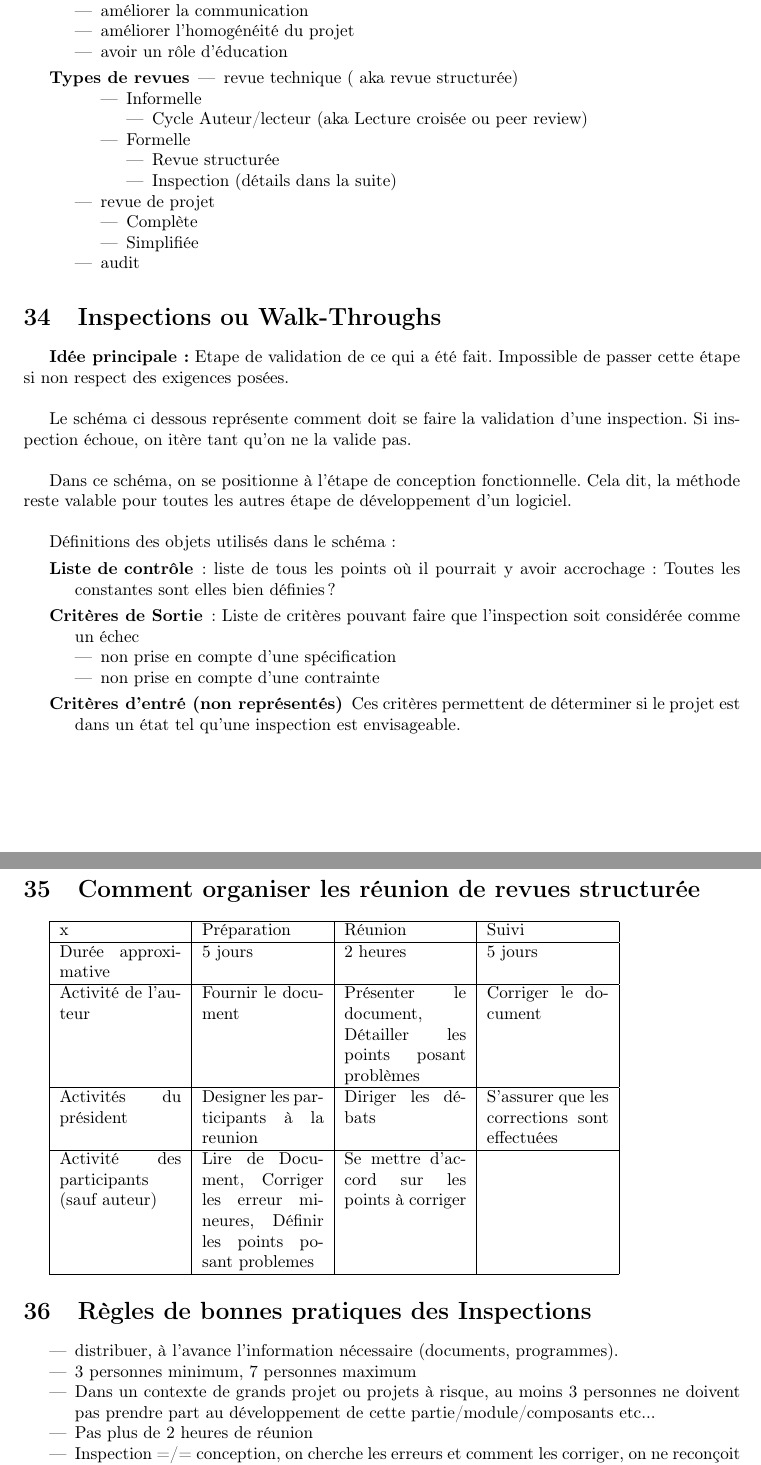
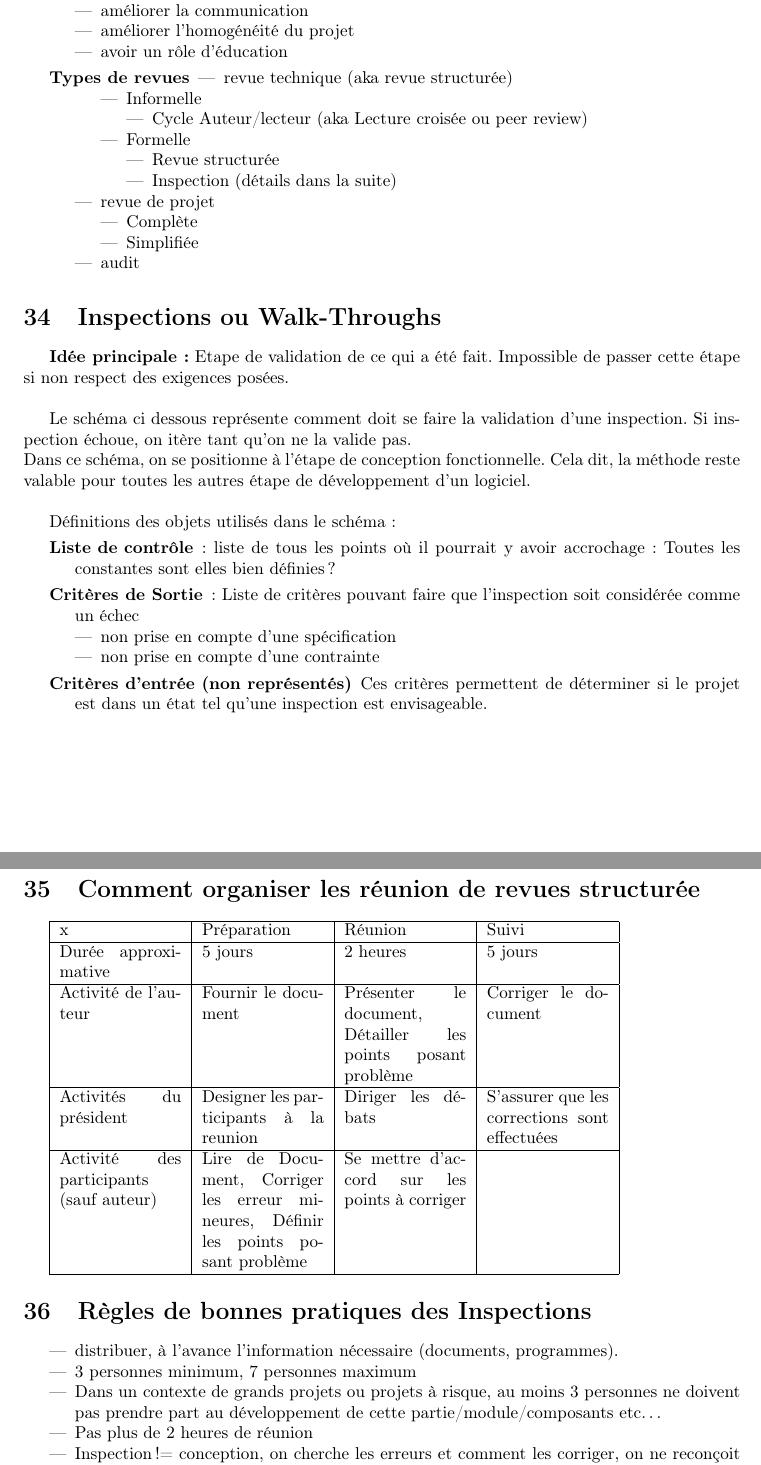
Before and after one commit to Cgg/RRA, a LaTeX document (docs/tex/0.premiere_page.tex, which reads docs/tex/9.tech_controle.tex): two parts of pages 29 and 30 of 38, joined at a grey line, cut so that both start at the same text. Compiled offline with pdfLaTeX.

Commit message:
relecture chap 9

```diff
--- a/docs/tex/9.tech_controle.tex
+++ b/docs/tex/9.tech_controle.tex
@@ -63,7 +63,7 @@ Définitions des objets utilisés dans le schéma :
 	\item non prise en compte d'une spécification
 	\item non prise  en compte d'une contrainte
 	\end{itemize}
-\item[Critères d’entré (non représentés)] Ces critères permettent de déterminer si le projet est dans un état tel qu’une inspection est envisageable.
+\item[Critères d’entrée (non représentés)] Ces critères permettent de déterminer si le projet est dans un état tel qu’une inspection est envisageable.
 \end{description}
 
 
@@ -75,11 +75,11 @@ Définitions des objets utilisés dans le schéma :
 \hline
 Durée approximative & 5 jours & 2 heures & 5 jours\\
 \hline
-Activité de l’auteur & Fournir le document & Présenter le document, Détailler les points posant problèmes & Corriger le document\\
+Activité de l’auteur & Fournir le document & Présenter le document, Détailler les points posant problème & Corriger le document\\
 \hline
 Activités du président & Designer les participants à la reunion & Diriger les débats & S’assurer que les corrections sont effectuées\\
 \hline
-Activité des participants (sauf auteur)	& Lire de Document, Corriger les erreur mineures, Définir les points posant problemes & Se mettre d’accord sur les points à corriger &\\
+Activité des participants (sauf auteur)	& Lire de Document, Corriger les erreur mineures, Définir les points posant problème & Se mettre d’accord sur les points à corriger &\\
 \hline
 \end{tabular}
 
@@ -89,9 +89,9 @@ Activité des participants (sauf auteur)	& Lire de Document, Corriger les erreur
 \begin{itemize}
 \item distribuer, à l'avance l'information nécessaire (documents, programmes).
 \item 3 personnes minimum, 7 personnes maximum
-\item Dans un contexte de grands projet ou projets à risque, au moins 3 personnes ne doivent pas prendre part au développement de cette partie/module/composants etc...
+\item Dans un contexte de grands projets ou projets à risque, au moins 3 personnes ne doivent pas prendre part au développement de cette partie/module/composants etc\ldots
 \item Pas plus de 2 heures de réunion
-\item Inspection =/= conception, on cherche les erreurs et comment les corriger, on ne reconçoit pas l’intégralité de l’application
+\item Inspection != conception, on cherche les erreurs et comment les corriger, on ne reconçoit pas l’intégralité de l’application
 \item Effectuer un suivi
 \item Ne pas juger l’auteur du document.
 \end{itemize}
```
Also changed, not shown: docs/tex/9.tech_controle.tex (4 more changed lines).
